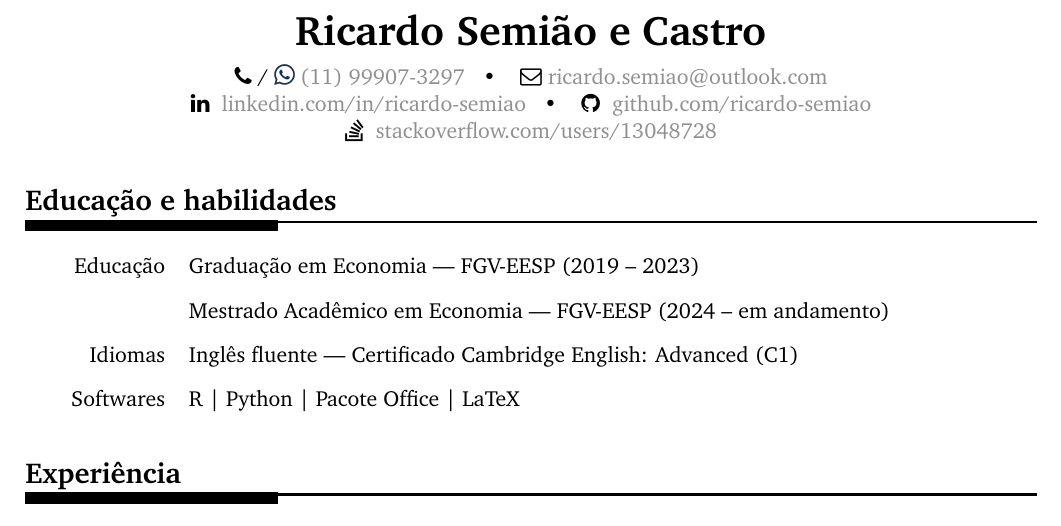
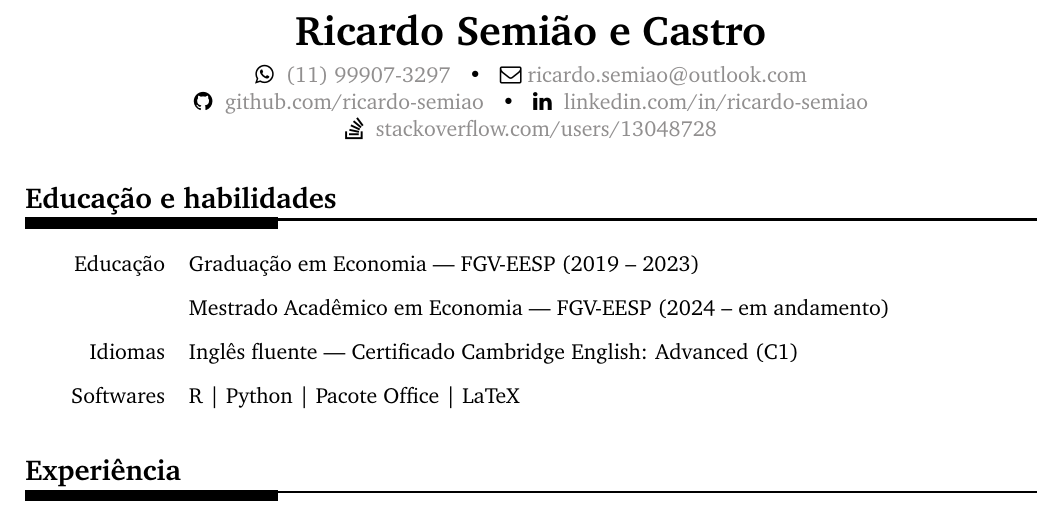
Before and after one commit to ricardo-semiao/cv, a LaTeX document (text.tex): part of the page, cut so that both start at the same text. Compiled offline with pdfLaTeX.

Commit message:
Minor changes to contacts section

```diff
--- a/text.tex
+++ b/text.tex
@@ -32,9 +32,9 @@
 \name{Ricardo Semião e Castro}{black}
 
 \noindent\begin{minipage}[c]{\textwidth} \centering
-\faPhone\ / \includegraphics[width=0.9em]{assets/whatsapp.png} \href{https://api.whatsapp.com/send?phone=5511999073297}{(11) 99907-3297} $\;$ \textbullet $\;$ $\;$ \faEnvelopeO\ \href{mailto:ricardo.semiao@outlook.com}{ricardo.semiao@outlook.com}
+\faWhatsapp $\;$ \href{https://api.whatsapp.com/send?phone=5511999073297}{(11) 99907-3297} $\;$ \textbullet $\;\;$ \faEnvelopeO\ \href{mailto:ricardo.semiao@outlook.com}{ricardo.semiao@outlook.com}
 
-\faLinkedin $\;$ \href{https://linkedin.com/in/ricardo-semiao}{linkedin.com/in/ricardo-semiao} $\;$ \textbullet $\;$ $\;$ \faGithub $\;$ \href{https://github.com/ricardo-semiao}{github.com/ricardo-semiao}
+\faGithub $\;$ \href{https://github.com/ricardo-semiao}{github.com/ricardo-semiao} $\;$ \textbullet $\;\;$ \faLinkedin $\;$ \href{https://linkedin.com/in/ricardo-semiao}{linkedin.com/in/ricardo-semiao}
 
 \faStackOverflow $\;$ \href{https://stackoverflow.com/users/13048728}{stackoverflow.com/users/13048728}
 \end{minipage} \par\vspace{0.5cm}
```
Also changed, not shown: _config.yml (+0 -1 lines), index.md (+1 -1 lines), text.pdf.
